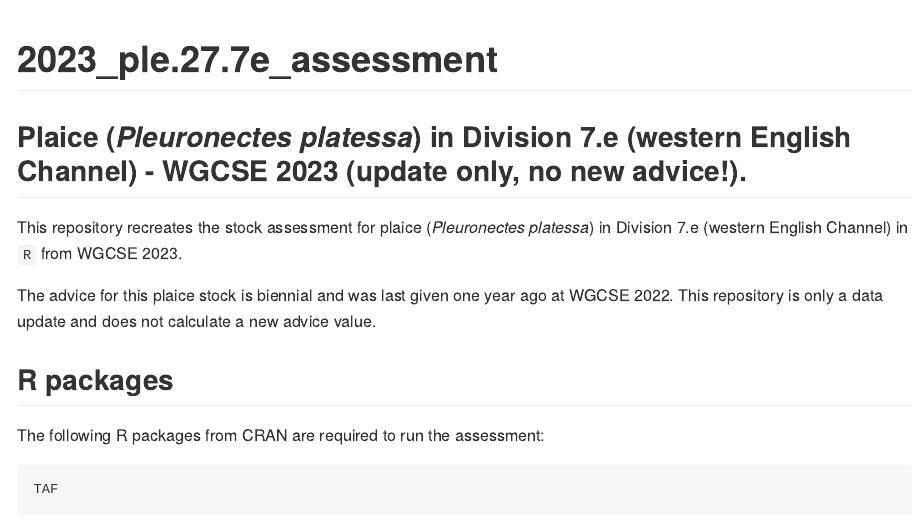
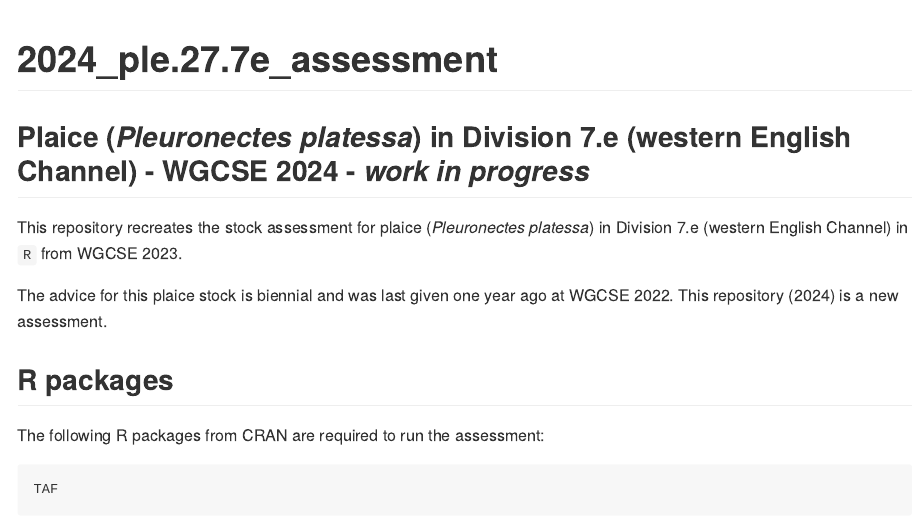
Before and after one commit to shfischer/WKBPLAICE2024_ple.27.7e_chr, an R Markdown document (README.Rmd): the page in a window 1100 px wide, from its top. The pictures show the output file README.md that the author committed with the source, drawn offline in the style of GitHub.

Commit message:
updated readme - changed year to 2024

````diff
--- a/README.Rmd
+++ b/README.Rmd
@@ -1,5 +1,5 @@
 ---
-title: "2023_ple.27.7e_assessment"
+title: "2024_ple.27.7e_assessment"
 output: github_document
 ---
 
@@ -7,11 +7,11 @@ output: github_document
 knitr::opts_chunk$set(echo = TRUE)
 ```
 
-## Plaice (_Pleuronectes platessa_) in Division 7.e (western English Channel) - WGCSE 2023 (update only, no new advice!).
+## Plaice (*Pleuronectes platessa*) in Division 7.e (western English Channel) - WGCSE 2024 - ***work in progress***
 
-This repository recreates the stock assessment for plaice (_Pleuronectes platessa_) in Division 7.e (western English Channel) in `R` from WGCSE 2023.
+This repository recreates the stock assessment for plaice (*Pleuronectes platessa*) in Division 7.e (western English Channel) in `R` from WGCSE 2023.
 
-The advice for this plaice stock is biennial and was last given one year ago at WGCSE 2022. This repository is only a data update and does not calculate a new advice value.
+The advice for this plaice stock is biennial and was last given one year ago at WGCSE 2022. This repository (2024) is a new assessment.
 
 ## R packages
 
````
Also changed, not shown: README.md, README.Rmd (12 more changed lines).
